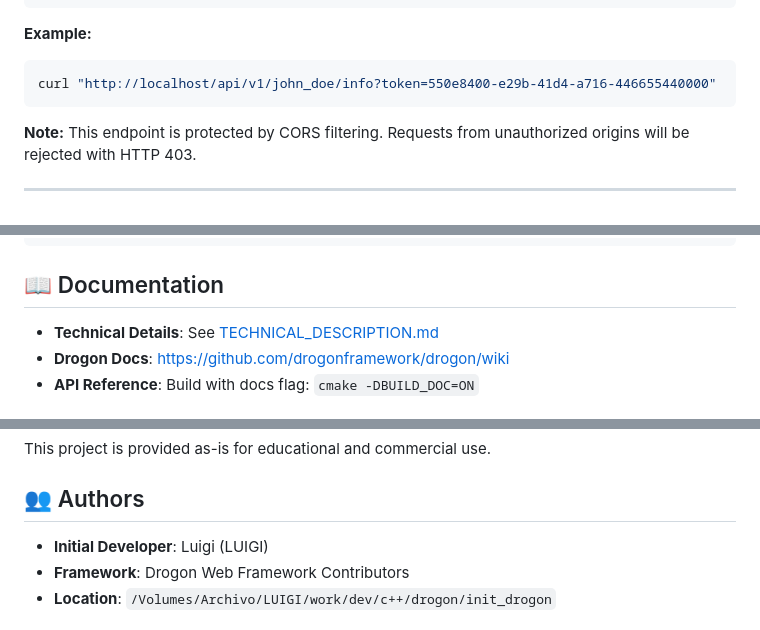
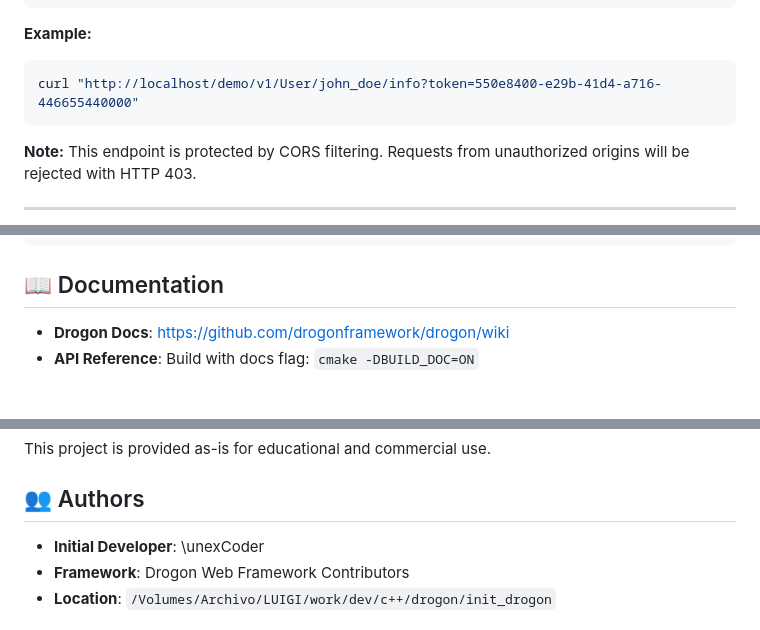
Before and after one commit to unexCoder/DrogonMicroservice, a Markdown page: README.md, 3 parts joined by grey strips. GitHub-like rendering.

````diff
--- a/README.md
+++ b/README.md
@@ -167,7 +167,7 @@ Fetch user information. **Protected with OriginRejectFilter (CORS validation)**.
 
 **Example:**
 ```bash
-curl "http://localhost/api/v1/john_doe/info?token=550e8400-e29b-41d4-a716-446655440000"
+curl "http://localhost/demo/v1/User/john_doe/info?token=550e8400-e29b-41d4-a716-446655440000"
 ```
 
 **Note:** This endpoint is protected by CORS filtering. Requests from unauthorized origins will be rejected with HTTP 403.
@@ -474,7 +470,6 @@ sudo systemctl status drogon
 
 ## 📖 Documentation
 
-- **Technical Details**: See [TECHNICAL_DESCRIPTION.md](TECHNICAL_DESCRIPTION.md)
 - **Drogon Docs**: https://github.com/drogonframework/drogon/wiki
 - **API Reference**: Build with docs flag: `cmake -DBUILD_DOC=ON`
 
@@ -551,7 +546,7 @@ This project is provided as-is for educational and commercial use.
 
 ## 👥 Authors
 
-- **Initial Developer**: Luigi (LUIGI)
+- **Initial Developer**: \unexCoder
 - **Framework**: Drogon Web Framework Contributors
 - **Location**: `/Volumes/Archivo/LUIGI/work/dev/c++/drogon/init_drogon`
 
````
Also changed, not shown: other parts of README.md (+6 -10 lines).
